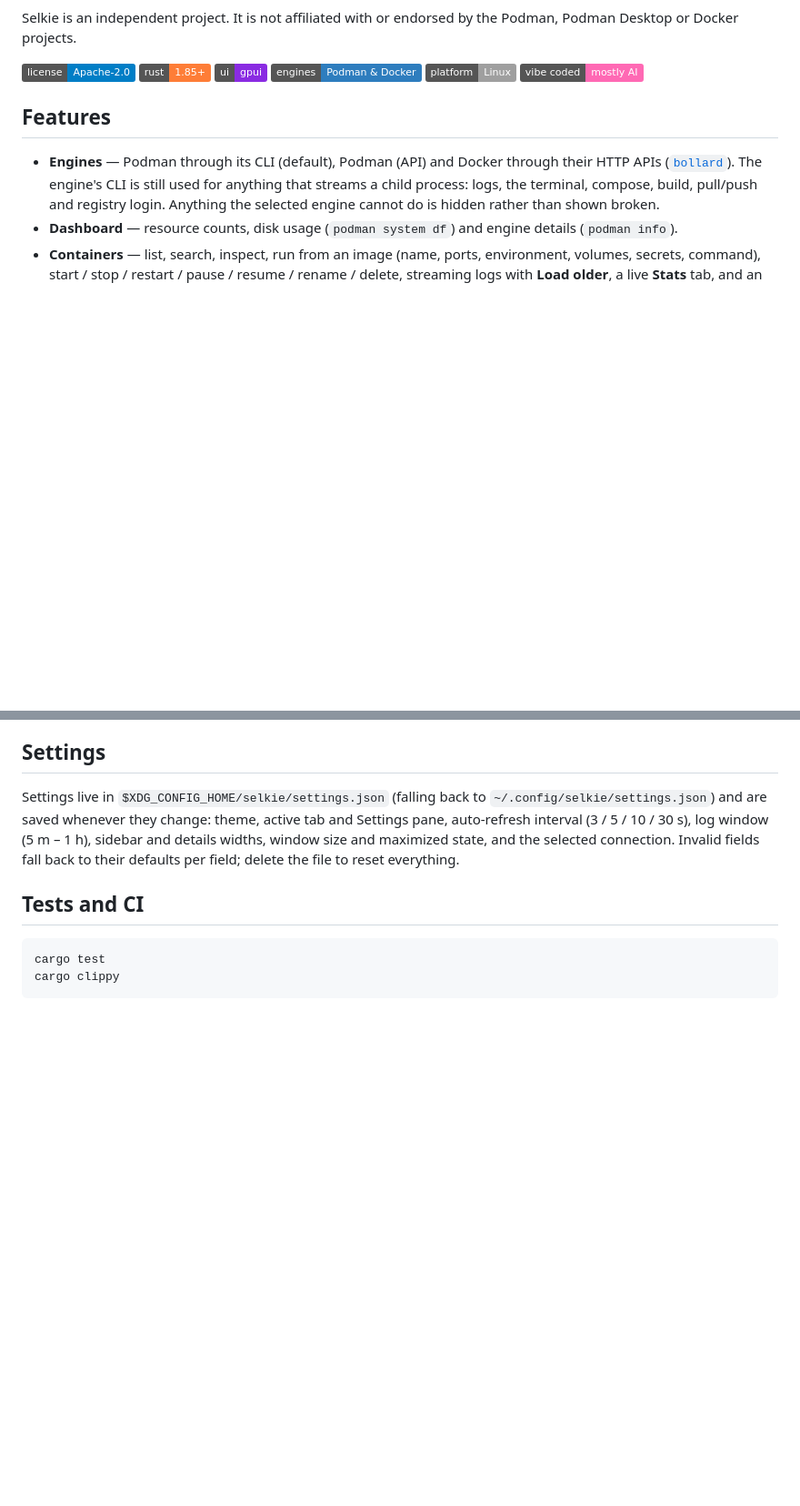
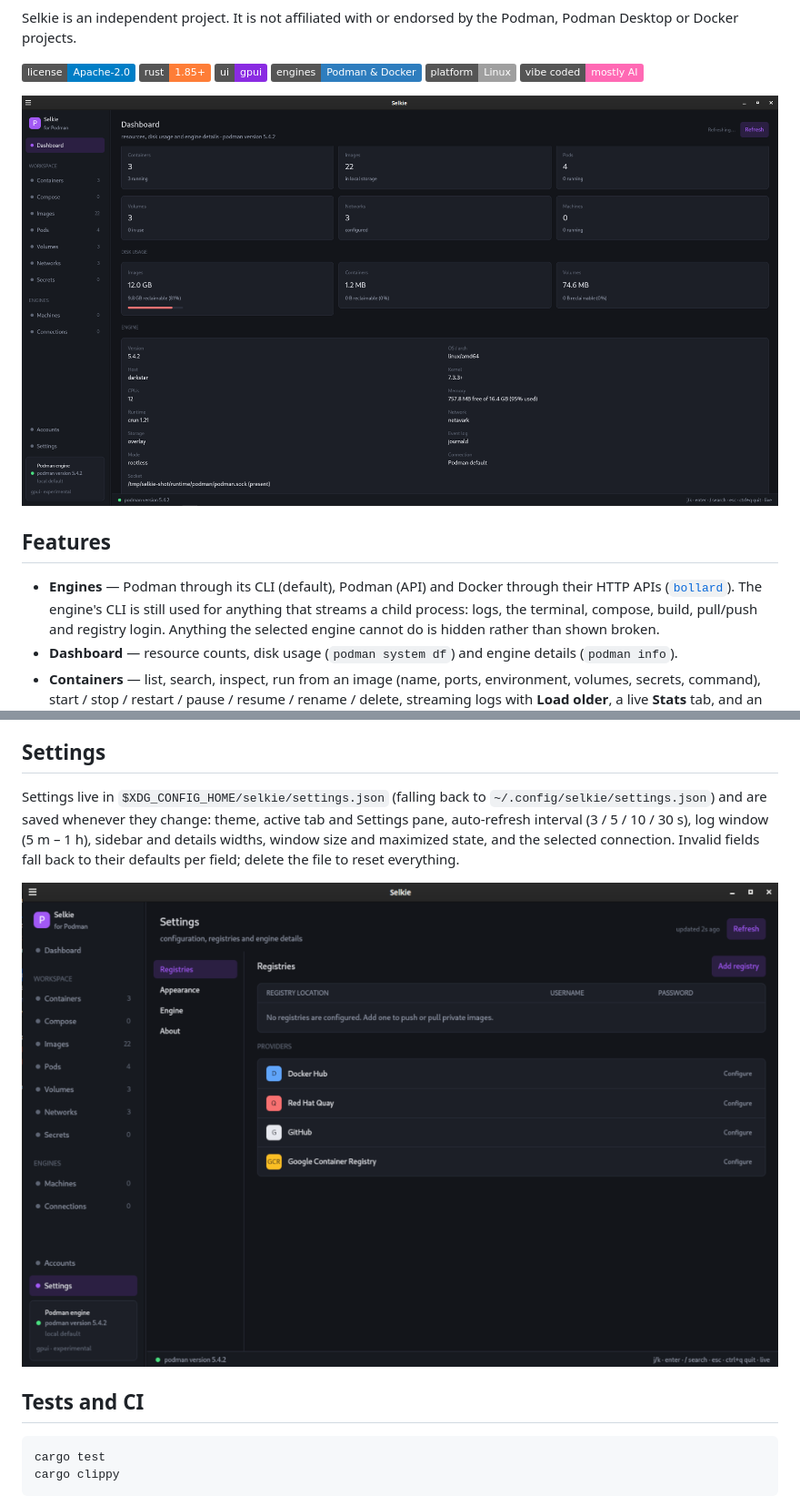
Before and after one commit to tog-go-bog-e/selkie-podman, a Markdown page: README.md, 2 parts joined by grey strips. Shown at 91% size. Drawn GitHub-style; pictures changed too: docs/dashboard.png (added), docs/registries.png (added); badges without logos; blank space fills up the shorter version.

Commit message:
docs: add dashboard and settings screenshots
Show the dashboard under the badges and the Registries settings page in the
Settings section, so the README opens with what the app looks like instead of
only prose.

The README is installed as documentation, so `build-deb.sh` copies the images
to /usr/share/doc/selkie/docs/ and `build-release.sh` puts `docs/` in the
tarball; both relative links then resolve after installing. Rebuilt the package
to confirm the files land there and lintian still reports nothing.

````diff
--- a/README.md
+++ b/README.md
@@ -14,6 +14,8 @@ Podman, Podman Desktop or Docker projects.
 [![Engines: Podman and Docker](https://img.shields.io/badge/engines-Podman%20%26%20Docker-2e7dbe.svg)](https://podman.io)
 [![Platform: Linux](https://img.shields.io/badge/platform-Linux-lightgrey.svg)](#requirements)
 [![Vibe coded](https://img.shields.io/badge/vibe%20coded-mostly%20AI-ff69b4.svg)](#vibe-coded)
+
+![Selkie's dashboard: resource counts, disk usage and engine details](docs/dashboard.png)
 
 ## Features
 
@@ -146,6 +148,8 @@ window (5 m – 1 h), sidebar and details widths, window size and maximized stat
 and the selected connection. Invalid fields fall back to their defaults per
 field; delete the file to reset everything.
 
+![Settings → Registries, with the registry accounts read from Podman's auth files](docs/registries.png)
+
 ## Tests and CI
 
 ```bash
````
Also changed, not shown: ROADMAP.md (+1 -0 lines), 2 other files.
